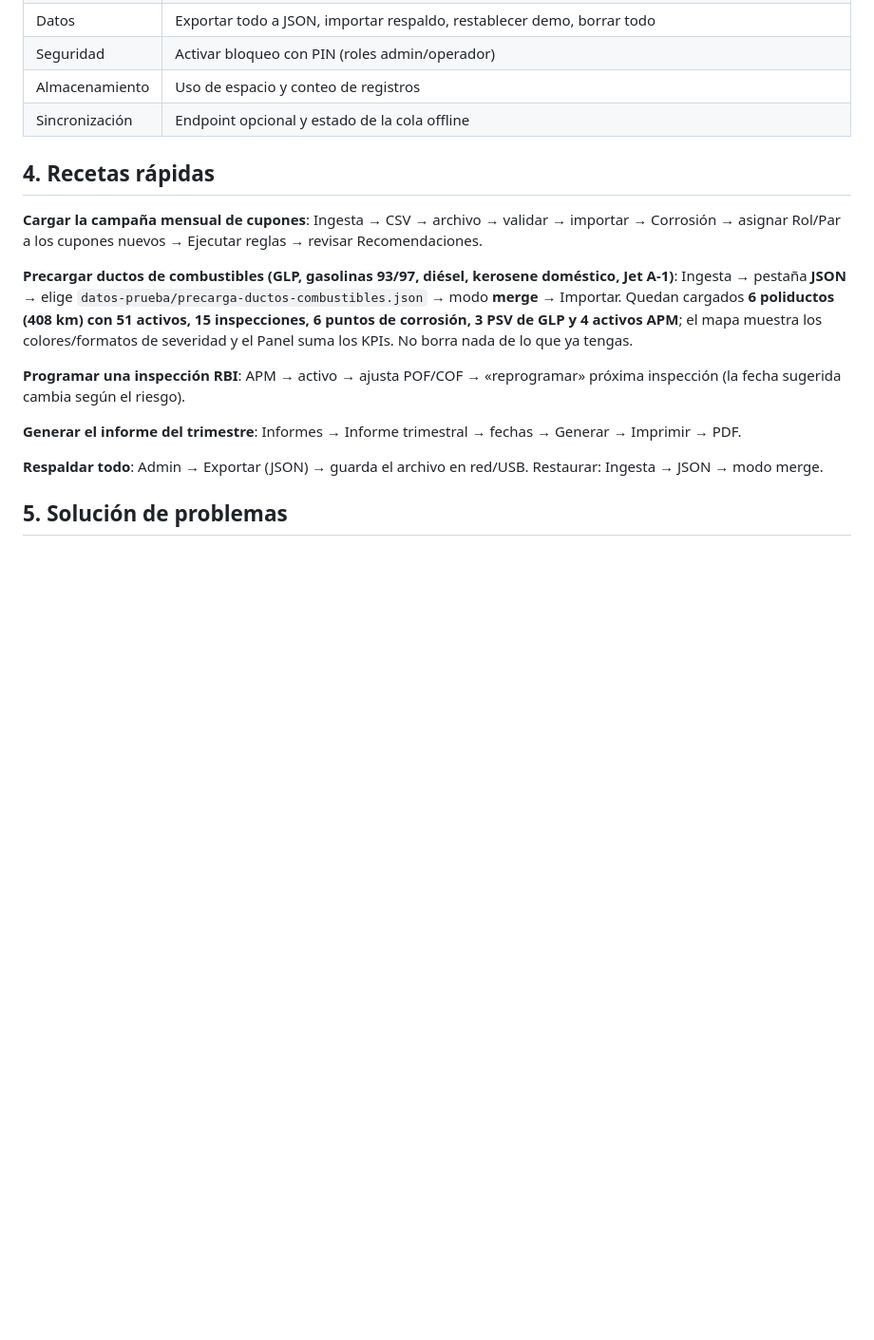
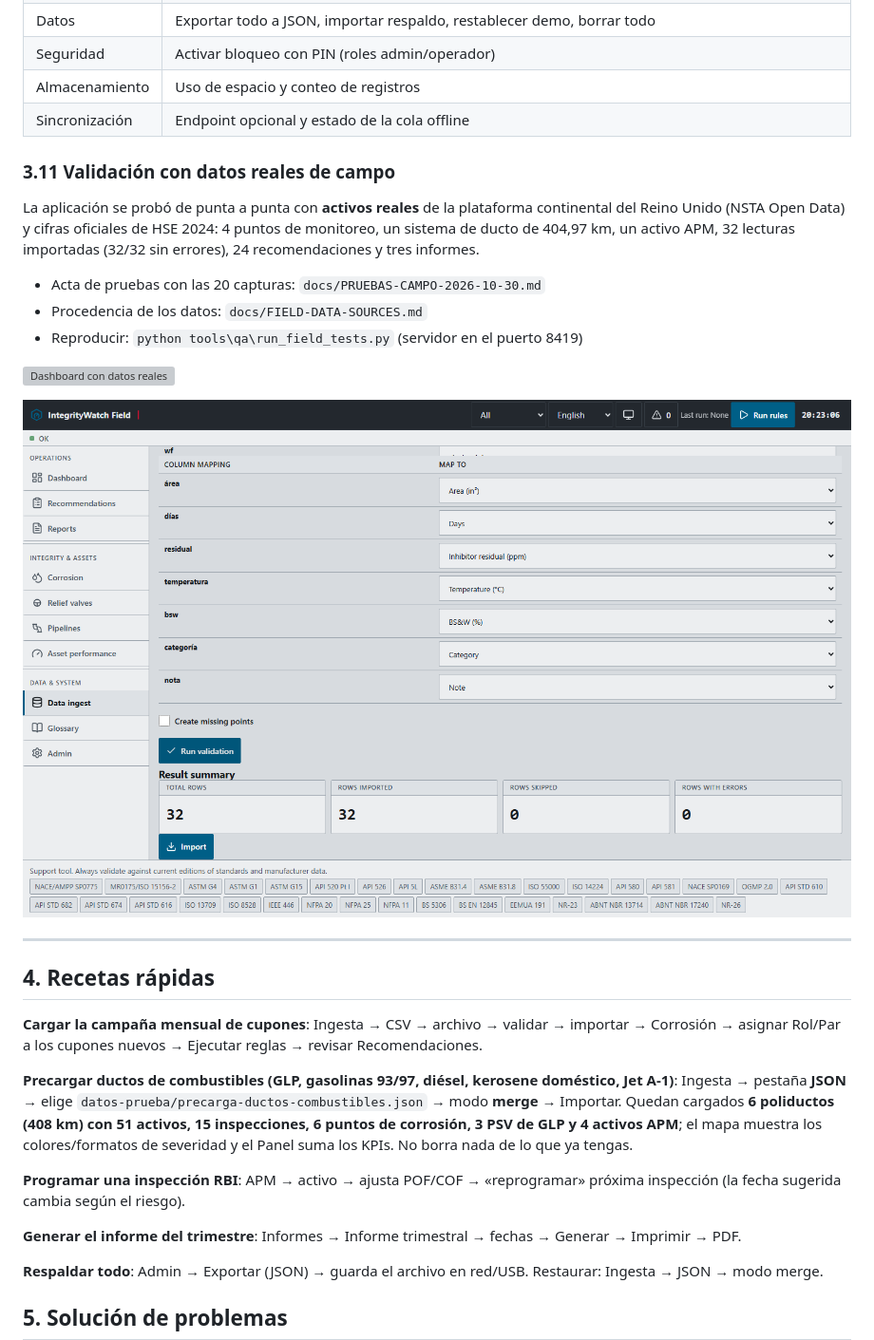
Before and after one commit to DeployModeIO/integritywatch-field, a Markdown page: docs/GUIA-DE-USO.md, the part around the change. Shown at 95% size. Drawn GitHub-style; blank space fills up the shorter version; grey boxes are pictures that could not be loaded.

```diff
--- a/docs/GUIA-DE-USO.md
+++ b/docs/GUIA-DE-USO.md
@@ -113,6 +113,23 @@ saber programar. La aplicación funciona **100 % sin internet** y todos tus dato
 | Almacenamiento | Uso de espacio y conteo de registros |
 | Sincronización | Endpoint opcional y estado de la cola offline |
 
+### 3.11 Validación con datos reales de campo
+
+La aplicación se probó de punta a punta con **activos reales** de la plataforma
+continental del Reino Unido (NSTA Open Data) y cifras oficiales de HSE 2024:
+4 puntos de monitoreo, un sistema de ducto de 404,97 km, un activo APM, 32 lecturas
+importadas (32/32 sin errores), 24 recomendaciones y tres informes.
+
+- Acta de pruebas con las 20 capturas: `docs/PRUEBAS-CAMPO-2026-10-30.md`
+- Procedencia de los datos: `docs/FIELD-DATA-SOURCES.md`
+- Reproducir: `python tools\qa\run_field_tests.py` (servidor en el puerto 8419)
+
+![Dashboard con datos reales](field-tests-2026-10-30/18-tablet-dashboard-1280.png)
+
+![Ingesta validada](field-tests-2026-10-30/06-ingest-validation.png)
+
+---
+
 ## 4. Recetas rápidas
 
 **Cargar la campaña mensual de cupones**: Ingesta → CSV → archivo → validar → importar → Corrosión →
```
Also changed, not shown: docs/manual/MANUAL.en.md (+40 -1 lines), docs/manual/MANUAL.es.md (+42 -1 lines).
